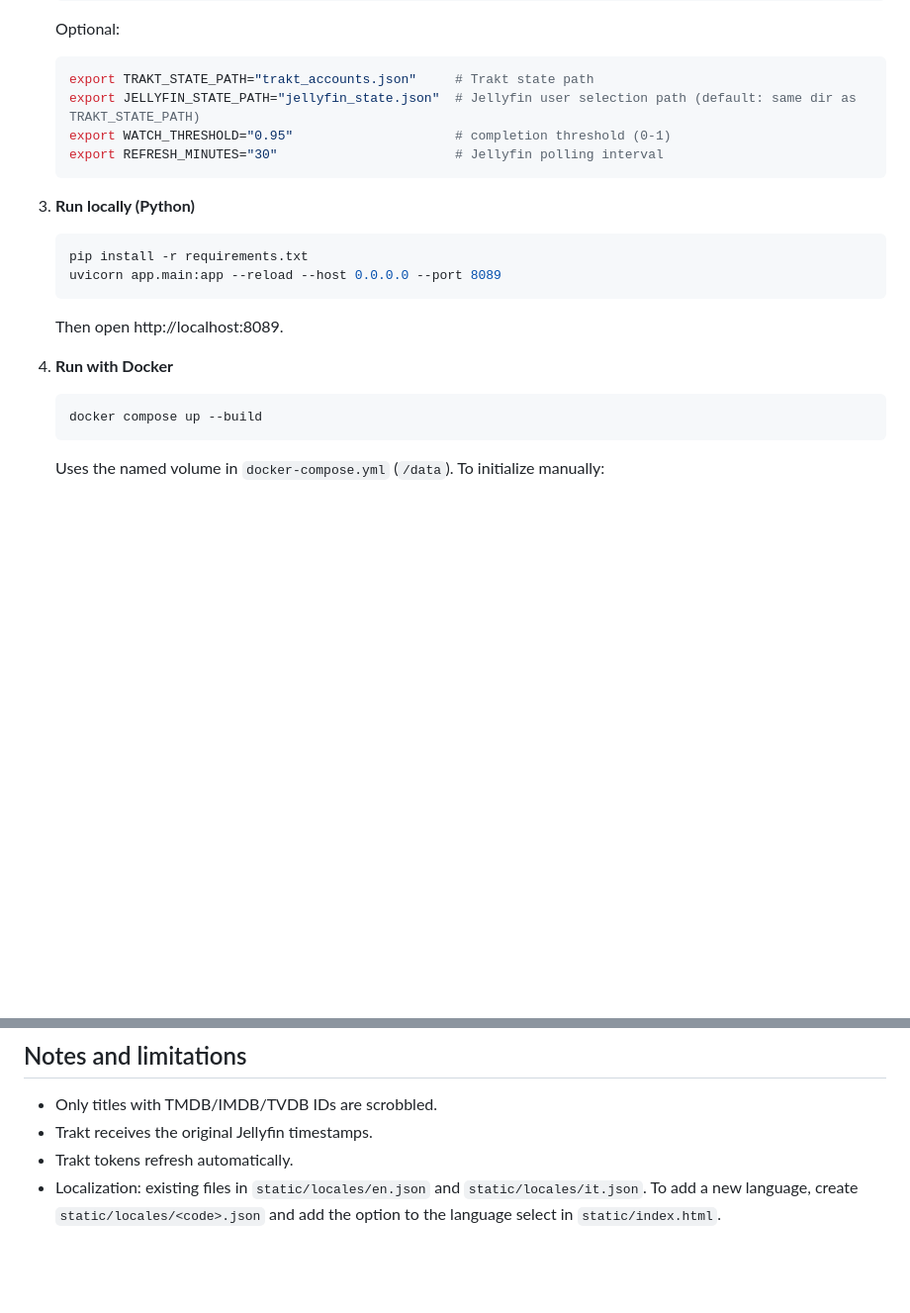
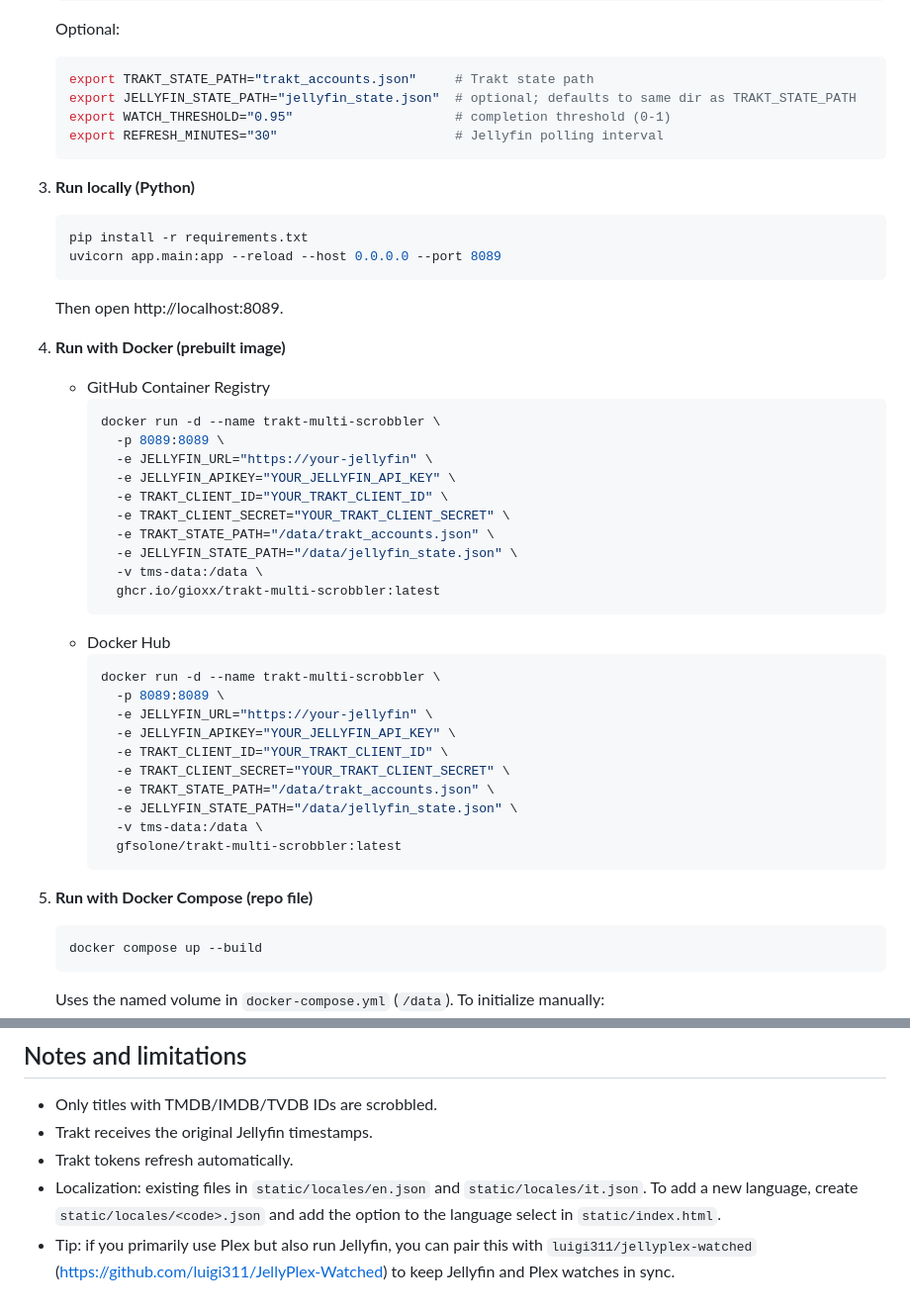
Before and after one commit to gioxx/trakt-multi-scrobbler, a Markdown page: README.md, 2 parts joined by grey strips. Shown at 99% size. Drawn GitHub-style; blank space fills up the shorter version.

Commit message:
Update dei README (Docker + Docker Run/Compose)

````diff
--- a/README.md
+++ b/README.md
@@ -36,7 +36,7 @@ Web dashboard to map Jellyfin watches to one or more Trakt accounts. Multi-user
    Optional:
    ```bash
    export TRAKT_STATE_PATH="trakt_accounts.json"     # Trakt state path
-   export JELLYFIN_STATE_PATH="jellyfin_state.json"  # Jellyfin user selection path (default: same dir as TRAKT_STATE_PATH)
+   export JELLYFIN_STATE_PATH="jellyfin_state.json"  # optional; defaults to same dir as TRAKT_STATE_PATH
    export WATCH_THRESHOLD="0.95"                     # completion threshold (0-1)
    export REFRESH_MINUTES="30"                       # Jellyfin polling interval
    ```
@@ -48,7 +48,35 @@ Web dashboard to map Jellyfin watches to one or more Trakt accounts. Multi-user
    ```
    Then open http://localhost:8089.
 
-4) **Run with Docker**
+4) **Run with Docker (prebuilt image)**
+   - GitHub Container Registry
+     ```bash
+     docker run -d --name trakt-multi-scrobbler \
+       -p 8089:8089 \
+       -e JELLYFIN_URL="https://your-jellyfin" \
+       -e JELLYFIN_APIKEY="YOUR_JELLYFIN_API_KEY" \
+       -e TRAKT_CLIENT_ID="YOUR_TRAKT_CLIENT_ID" \
+       -e TRAKT_CLIENT_SECRET="YOUR_TRAKT_CLIENT_SECRET" \
+       -e TRAKT_STATE_PATH="/data/trakt_accounts.json" \
+       -e JELLYFIN_STATE_PATH="/data/jellyfin_state.json" \
+       -v tms-data:/data \
+       ghcr.io/gioxx/trakt-multi-scrobbler:latest
+     ```
+   - Docker Hub
+     ```bash
+     docker run -d --name trakt-multi-scrobbler \
+       -p 8089:8089 \
+       -e JELLYFIN_URL="https://your-jellyfin" \
+       -e JELLYFIN_APIKEY="YOUR_JELLYFIN_API_KEY" \
+       -e TRAKT_CLIENT_ID="YOUR_TRAKT_CLIENT_ID" \
+       -e TRAKT_CLIENT_SECRET="YOUR_TRAKT_CLIENT_SECRET" \
+       -e TRAKT_STATE_PATH="/data/trakt_accounts.json" \
+       -e JELLYFIN_STATE_PATH="/data/jellyfin_state.json" \
+       -v tms-data:/data \
+       gfsolone/trakt-multi-scrobbler:latest
+     ```
+
+5) **Run with Docker Compose (repo file)**
    ```bash
    docker compose up --build
    ```
@@ -78,3 +106,4 @@ Web dashboard to map Jellyfin watches to one or more Trakt accounts. Multi-user
 - Trakt receives the original Jellyfin timestamps.
 - Trakt tokens refresh automatically.
 - Localization: existing files in `static/locales/en.json` and `static/locales/it.json`. To add a new language, create `static/locales/<code>.json` and add the option to the language select in `static/index.html`.
+- Tip: if you primarily use Plex but also run Jellyfin, you can pair this with `luigi311/jellyplex-watched` (https://github.com/luigi311/JellyPlex-Watched) to keep Jellyfin and Plex watches in sync.
````
Also changed, not shown: other parts of README.md (+1 -1 lines), README.IT.md (+33 -4 lines).
